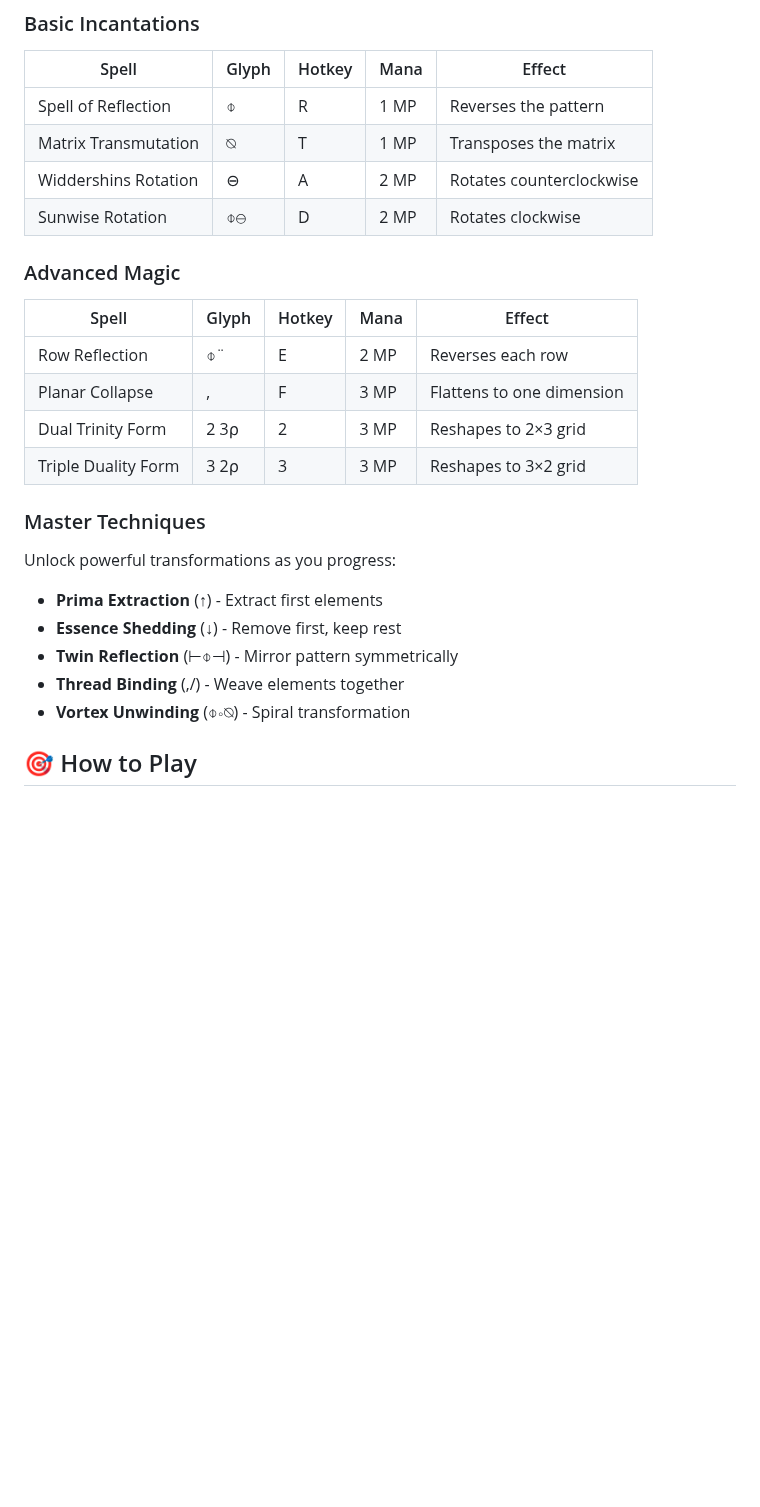
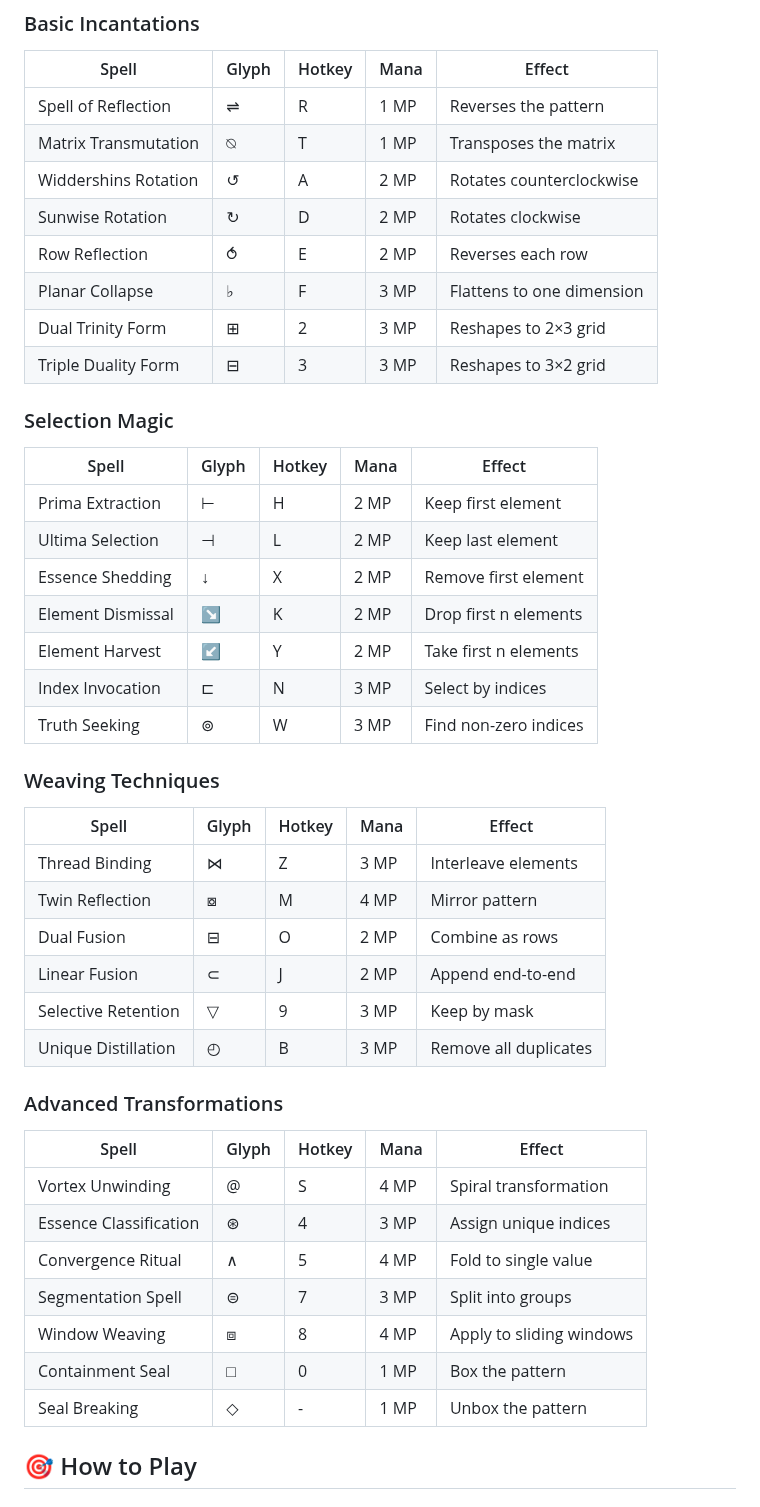
Before and after one commit to mathisto/Glowmancer, a Markdown page: README.md, the part around the change. Rendered like a GitHub page; blank space fills up the shorter version.

Commit message:
Update spell compendium with Uiua glyphs

```diff
--- a/README.md
+++ b/README.md
@@ -48,26 +48,46 @@ Navigate to `http://localhost:8080` and begin your magical journey!
 ### Basic Incantations
 | Spell | Glyph | Hotkey | Mana | Effect |
 |-------|-------|--------|------|--------|
-| Spell of Reflection | ⌽ | R | 1 MP | Reverses the pattern |
+| Spell of Reflection | ⇌ | R | 1 MP | Reverses the pattern |
 | Matrix Transmutation | ⍉ | T | 1 MP | Transposes the matrix |
-| Widdershins Rotation | ⊖ | A | 2 MP | Rotates counterclockwise |
-| Sunwise Rotation | ⌽⊖ | D | 2 MP | Rotates clockwise |
+| Widdershins Rotation | ↺ | A | 2 MP | Rotates counterclockwise |
+| Sunwise Rotation | ↻ | D | 2 MP | Rotates clockwise |
+| Row Reflection | ⥀ | E | 2 MP | Reverses each row |
+| Planar Collapse | ♭ | F | 3 MP | Flattens to one dimension |
+| Dual Trinity Form | ⊞ | 2 | 3 MP | Reshapes to 2×3 grid |
+| Triple Duality Form | ⊟ | 3 | 3 MP | Reshapes to 3×2 grid |
 
-### Advanced Magic
+### Selection Magic
 | Spell | Glyph | Hotkey | Mana | Effect |
 |-------|-------|--------|------|--------|
-| Row Reflection | ⌽¨ | E | 2 MP | Reverses each row |
-| Planar Collapse | , | F | 3 MP | Flattens to one dimension |
-| Dual Trinity Form | 2 3⍴ | 2 | 3 MP | Reshapes to 2×3 grid |
-| Triple Duality Form | 3 2⍴ | 3 | 3 MP | Reshapes to 3×2 grid |
+| Prima Extraction | ⊢ | H | 2 MP | Keep first element |
+| Ultima Selection | ⊣ | L | 2 MP | Keep last element |
+| Essence Shedding | ↓ | X | 2 MP | Remove first element |
+| Element Dismissal | ↘ | K | 2 MP | Drop first n elements |
+| Element Harvest | ↙ | Y | 2 MP | Take first n elements |
+| Index Invocation | ⊏ | N | 3 MP | Select by indices |
+| Truth Seeking | ⊚ | W | 3 MP | Find non-zero indices |
 
-### Master Techniques
-Unlock powerful transformations as you progress:
-- **Prima Extraction** (↑) - Extract first elements
-- **Essence Shedding** (↓) - Remove first, keep rest
-- **Twin Reflection** (⊢⌽⊣) - Mirror pattern symmetrically
-- **Thread Binding** (,/) - Weave elements together
-- **Vortex Unwinding** (⌽∘⍉) - Spiral transformation
+### Weaving Techniques
+| Spell | Glyph | Hotkey | Mana | Effect |
+|-------|-------|--------|------|--------|
+| Thread Binding | ⋈ | Z | 3 MP | Interleave elements |
+| Twin Reflection | ⧇ | M | 4 MP | Mirror pattern |
+| Dual Fusion | ⊟ | O | 2 MP | Combine as rows |
+| Linear Fusion | ⊂ | J | 2 MP | Append end-to-end |
+| Selective Retention | ▽ | 9 | 3 MP | Keep by mask |
+| Unique Distillation | ◴ | B | 3 MP | Remove all duplicates |
+
+### Advanced Transformations
+| Spell | Glyph | Hotkey | Mana | Effect |
+|-------|-------|--------|------|--------|
+| Vortex Unwinding | @ | S | 4 MP | Spiral transformation |
+| Essence Classification | ⊛ | 4 | 3 MP | Assign unique indices |
+| Convergence Ritual | ∧ | 5 | 4 MP | Fold to single value |
+| Segmentation Spell | ⊜ | 7 | 3 MP | Split into groups |
+| Window Weaving | ⧈ | 8 | 4 MP | Apply to sliding windows |
+| Containment Seal | □ | 0 | 1 MP | Box the pattern |
+| Seal Breaking | ◇ | - | 1 MP | Unbox the pattern |
 
 ## 🎯 How to Play
 
```
